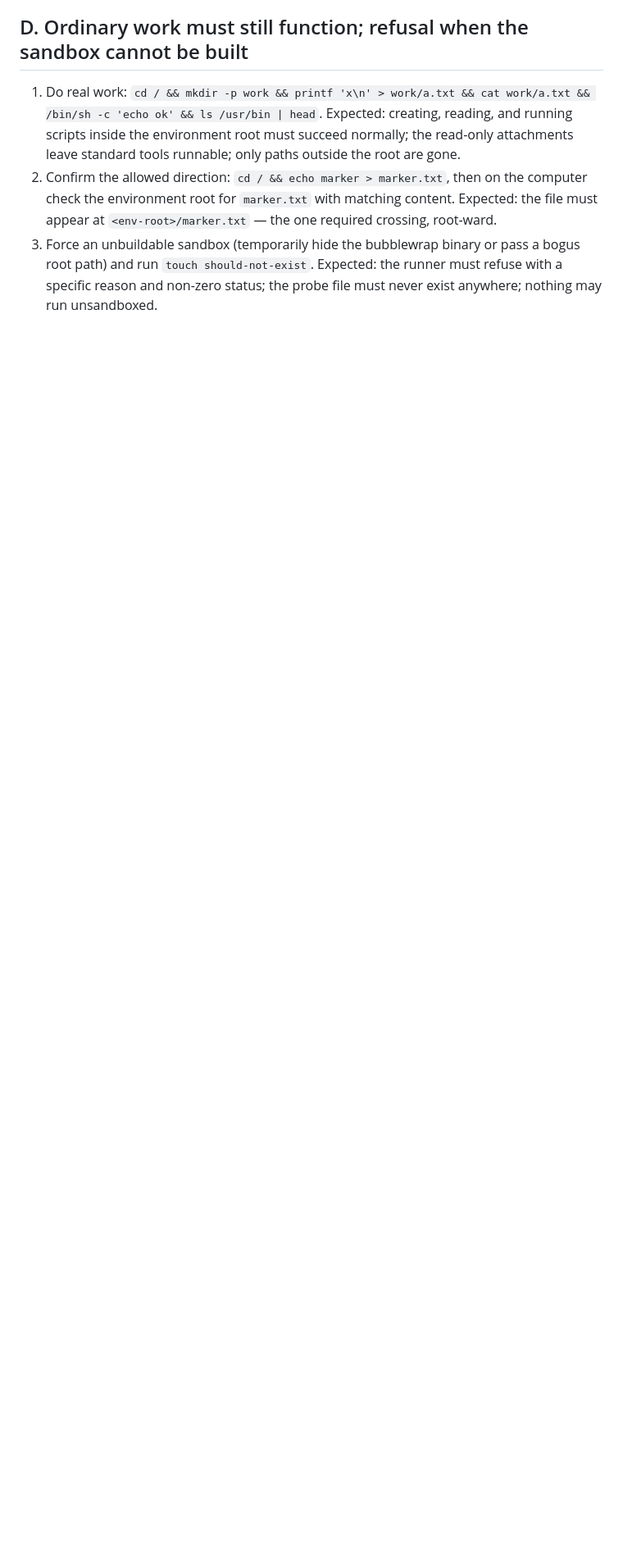
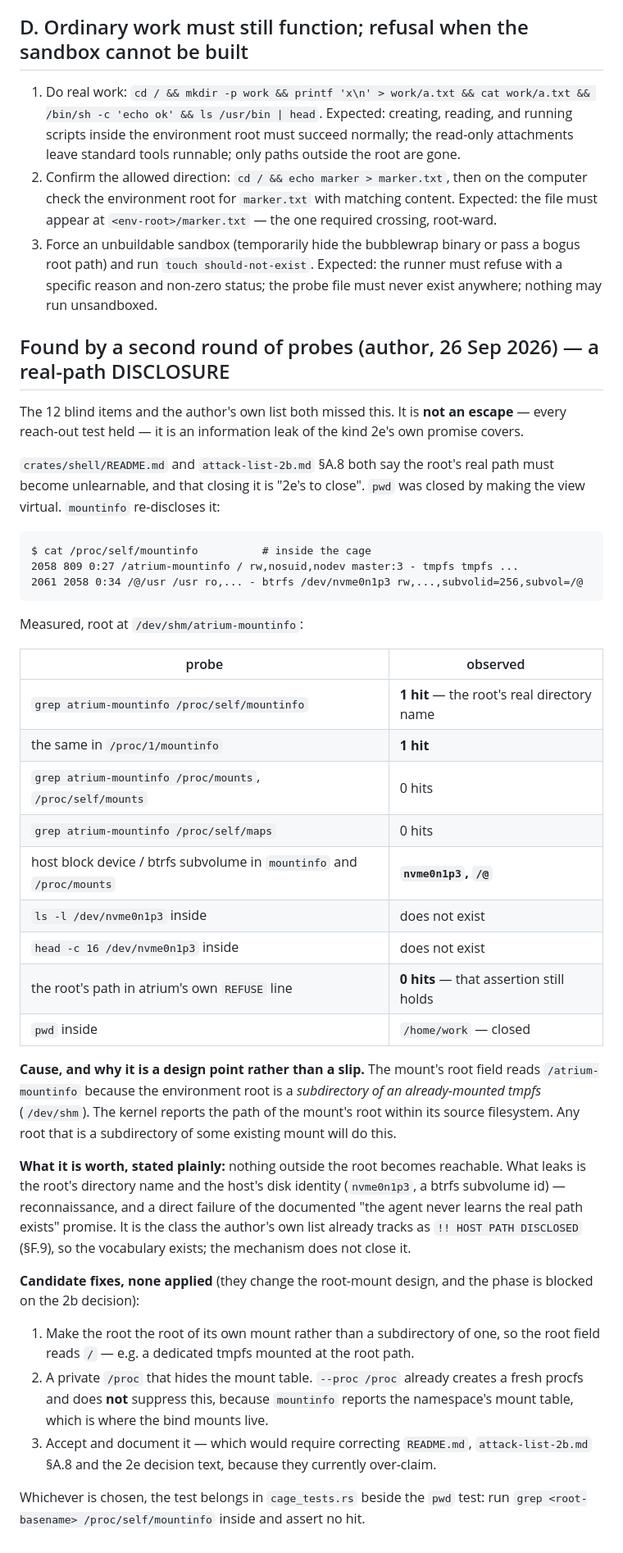
Before and after one commit to ItzMuff1n/atrium, a Markdown page: docs/archive/attack-list-2e-blind.md, the part around the change. Shown at 82% size. Rendered like a GitHub page; blank space fills up the shorter version.

Commit message:
test(2e): second-round probes find a real-path disclosure via /proc/self/mountinfo

````diff
--- a/docs/archive/attack-list-2e-blind.md
+++ b/docs/archive/attack-list-2e-blind.md
@@ -87,3 +87,57 @@ Test plan only — none of these have been executed. Each "Expected" states what
 1. Do real work: `cd / && mkdir -p work && printf 'x\n' > work/a.txt && cat work/a.txt && /bin/sh -c 'echo ok' && ls /usr/bin | head`. Expected: creating, reading, and running scripts inside the environment root must succeed normally; the read-only attachments leave standard tools runnable; only paths outside the root are gone.
 2. Confirm the allowed direction: `cd / && echo marker > marker.txt`, then on the computer check the environment root for `marker.txt` with matching content. Expected: the file must appear at `<env-root>/marker.txt` — the one required crossing, root-ward.
 3. Force an unbuildable sandbox (temporarily hide the bubblewrap binary or pass a bogus root path) and run `touch should-not-exist`. Expected: the runner must refuse with a specific reason and non-zero status; the probe file must never exist anywhere; nothing may run unsandboxed.
+
+## Found by a second round of probes (author, 26 Sep 2026) — a real-path DISCLOSURE
+
+The 12 blind items and the author's own list both missed this. It is **not an escape** —
+every reach-out test held — it is an information leak of the kind 2e's own promise covers.
+
+`crates/shell/README.md` and `attack-list-2b.md` §A.8 both say the root's real path must
+become unlearnable, and that closing it is "2e's to close". `pwd` was closed by making the
+view virtual. `mountinfo` re-discloses it:
+
+```
+$ cat /proc/self/mountinfo          # inside the cage
+2058 809 0:27 /atrium-mountinfo / rw,nosuid,nodev master:3 - tmpfs tmpfs ...
+2061 2058 0:34 /@/usr /usr ro,... - btrfs /dev/nvme0n1p3 rw,...,subvolid=256,subvol=/@
+```
+
+Measured, root at `/dev/shm/atrium-mountinfo`:
+
+| probe | observed |
+|---|---|
+| `grep atrium-mountinfo /proc/self/mountinfo` | **1 hit** — the root's real directory name |
+| the same in `/proc/1/mountinfo` | **1 hit** |
+| `grep atrium-mountinfo /proc/mounts`, `/proc/self/mounts` | 0 hits |
+| `grep atrium-mountinfo /proc/self/maps` | 0 hits |
+| host block device / btrfs subvolume in `mountinfo` and `/proc/mounts` | **`nvme0n1p3`, `/@`** |
+| `ls -l /dev/nvme0n1p3` inside | does not exist |
+| `head -c 16 /dev/nvme0n1p3` inside | does not exist |
+| the root's path in atrium's own `REFUSE` line | **0 hits** — that assertion still holds |
+| `pwd` inside | `/home/work` — closed |
+
+**Cause, and why it is a design point rather than a slip.** The mount's root field reads
+`/atrium-mountinfo` because the environment root is a *subdirectory of an already-mounted
+tmpfs* (`/dev/shm`). The kernel reports the path of the mount's root within its source
+filesystem. Any root that is a subdirectory of some existing mount will do this.
+
+**What it is worth, stated plainly:** nothing outside the root becomes reachable. What leaks
+is the root's directory name and the host's disk identity (`nvme0n1p3`, a btrfs subvolume id)
+— reconnaissance, and a direct failure of the documented "the agent never learns the real
+path exists" promise. It is the class the author's own list already tracks as
+`!! HOST PATH DISCLOSED` (§F.9), so the vocabulary exists; the mechanism does not close it.
+
+**Candidate fixes, none applied** (they change the root-mount design, and the phase is
+blocked on the 2b decision):
+
+1. Make the root the root of its own mount rather than a subdirectory of one, so the root
+   field reads `/` — e.g. a dedicated tmpfs mounted at the root path.
+2. A private `/proc` that hides the mount table. `--proc /proc` already creates a fresh
+   procfs and does **not** suppress this, because `mountinfo` reports the namespace's mount
+   table, which is where the bind mounts live.
+3. Accept and document it — which would require correcting `README.md`, `attack-list-2b.md`
+   §A.8 and the 2e decision text, because they currently over-claim.
+
+Whichever is chosen, the test belongs in `cage_tests.rs` beside the `pwd` test: run
+`grep <root-basename> /proc/self/mountinfo` inside and assert no hit.
````
